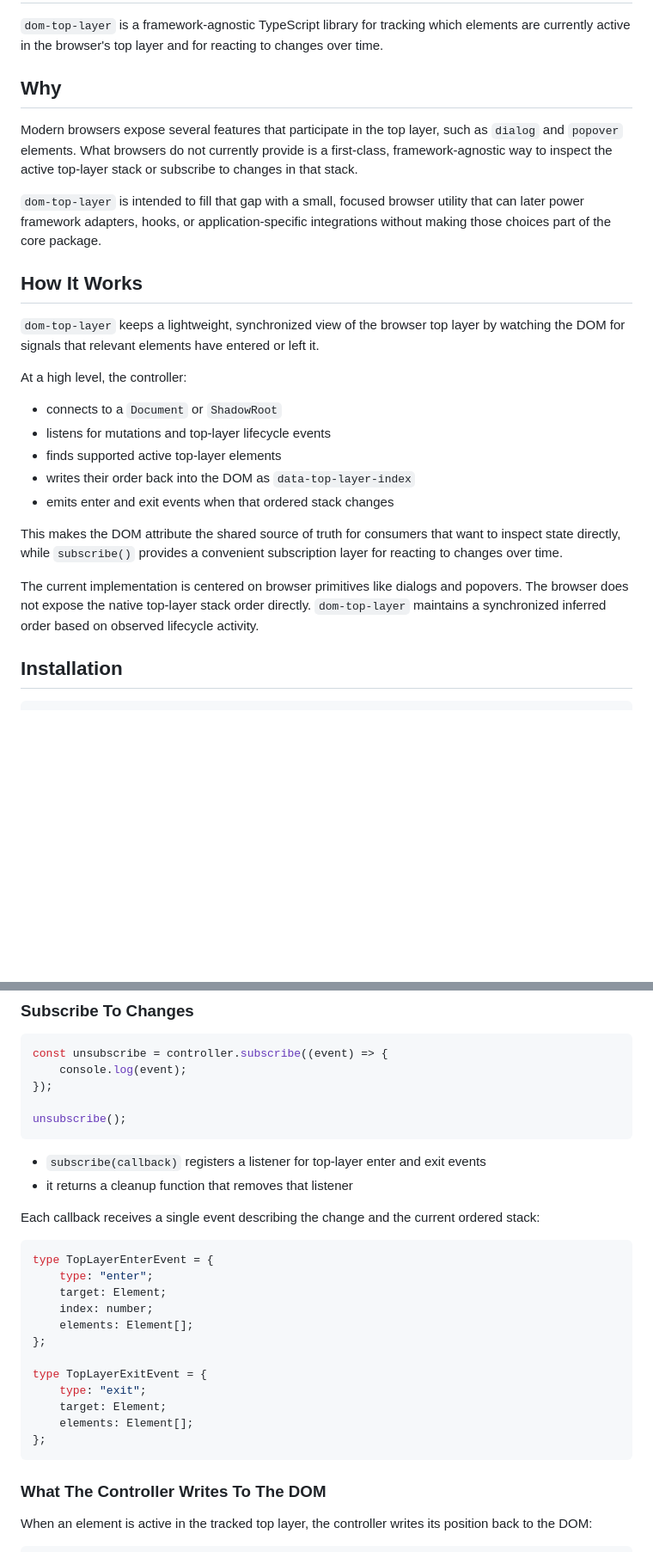
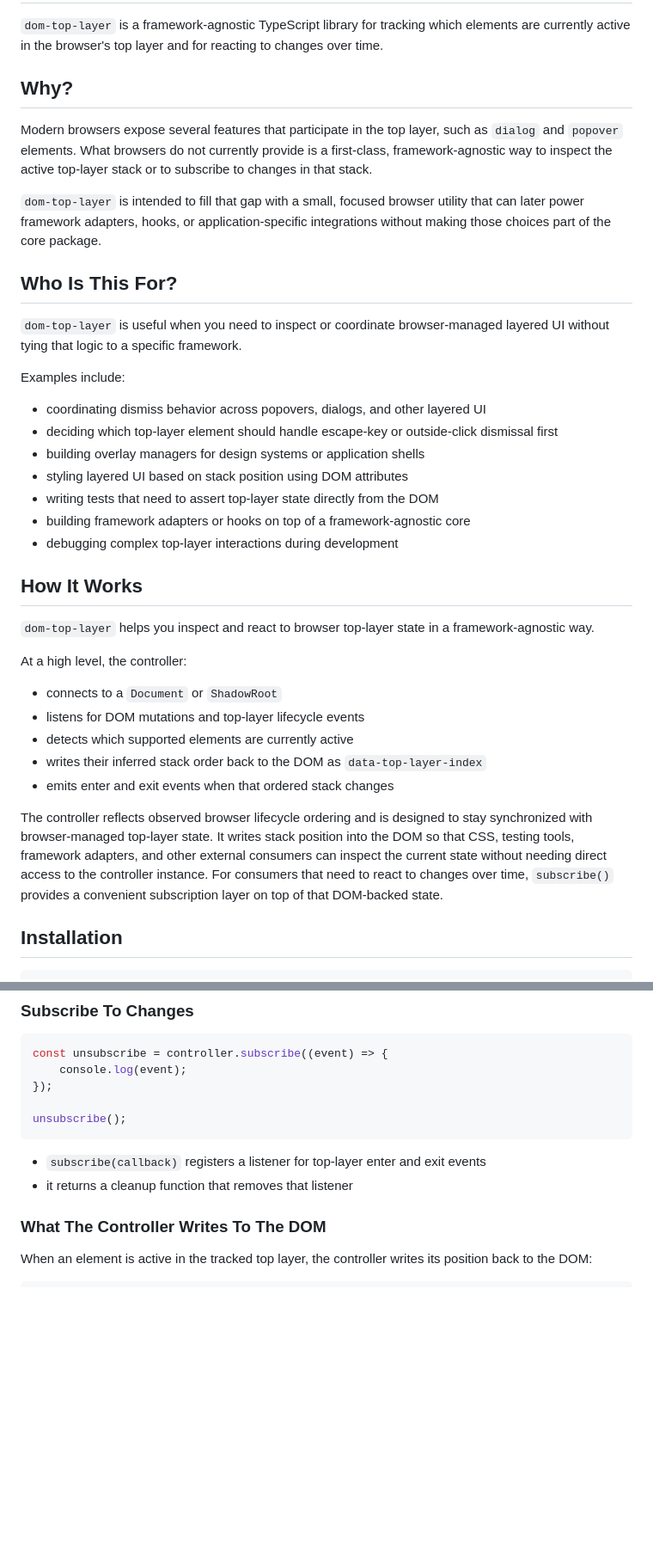
Before and after one commit to marksmccann/dom-top-layer, a Markdown page: README.md, 2 parts joined by grey strips. Shown at 86% size. Rendered like a GitHub page; blank space fills up the shorter version.

Commit message:
docs(readme): add audience and use case guidance

````diff
--- a/README.md
+++ b/README.md
@@ -2,27 +2,39 @@
 
 `dom-top-layer` is a framework-agnostic TypeScript library for tracking which elements are currently active in the browser's top layer and for reacting to changes over time.
 
-## Why
+## Why?
 
-Modern browsers expose several features that participate in the top layer, such as `dialog` and `popover` elements. What browsers do not currently provide is a first-class, framework-agnostic way to inspect the active top-layer stack or subscribe to changes in that stack.
+Modern browsers expose several features that participate in the top layer, such as `dialog` and `popover` elements. What browsers do not currently provide is a first-class, framework-agnostic way to inspect the active top-layer stack or to subscribe to changes in that stack.
 
 `dom-top-layer` is intended to fill that gap with a small, focused browser utility that can later power framework adapters, hooks, or application-specific integrations without making those choices part of the core package.
 
+## Who Is This For?
+
+`dom-top-layer` is useful when you need to inspect or coordinate browser-managed layered UI without tying that logic to a specific framework.
+
+Examples include:
+
+- coordinating dismiss behavior across popovers, dialogs, and other layered UI
+- deciding which top-layer element should handle escape-key or outside-click dismissal first
+- building overlay managers for design systems or application shells
+- styling layered UI based on stack position using DOM attributes
+- writing tests that need to assert top-layer state directly from the DOM
+- building framework adapters or hooks on top of a framework-agnostic core
+- debugging complex top-layer interactions during development
+
 ## How It Works
 
-`dom-top-layer` keeps a lightweight, synchronized view of the browser top layer by watching the DOM for signals that relevant elements have entered or left it.
+`dom-top-layer` helps you inspect and react to browser top-layer state in a framework-agnostic way.
 
 At a high level, the controller:
 
 - connects to a `Document` or `ShadowRoot`
-- listens for mutations and top-layer lifecycle events
-- finds supported active top-layer elements
-- writes their order back into the DOM as `data-top-layer-index`
+- listens for DOM mutations and top-layer lifecycle events
+- detects which supported elements are currently active
+- writes their inferred stack order back to the DOM as `data-top-layer-index`
 - emits enter and exit events when that ordered stack changes
 
-This makes the DOM attribute the shared source of truth for consumers that want to inspect state directly, while `subscribe()` provides a convenient subscription layer for reacting to changes over time.
-
-The current implementation is centered on browser primitives like dialogs and popovers. The browser does not expose the native top-layer stack order directly. `dom-top-layer` maintains a synchronized inferred order based on observed lifecycle activity.
+The controller reflects observed browser lifecycle ordering and is designed to stay synchronized with browser-managed top-layer state. It writes stack position into the DOM so that CSS, testing tools, framework adapters, and other external consumers can inspect the current state without needing direct access to the controller instance. For consumers that need to react to changes over time, `subscribe()` provides a convenient subscription layer on top of that DOM-backed state.
 
 ## Installation
 
@@ -114,23 +124,6 @@ unsubscribe();
 - `subscribe(callback)` registers a listener for top-layer enter and exit events
 - it returns a cleanup function that removes that listener
 
-Each callback receives a single event describing the change and the current ordered stack:
-
-```ts
-type TopLayerEnterEvent = {
-    type: "enter";
-    target: Element;
-    index: number;
-    elements: Element[];
-};
-
-type TopLayerExitEvent = {
-    type: "exit";
-    target: Element;
-    elements: Element[];
-};
-```
-
 ### What The Controller Writes To The DOM
 
 When an element is active in the tracked top layer, the controller writes its position back to the DOM:
````
Also changed, not shown: other parts of README.md (+84 -4 lines).
